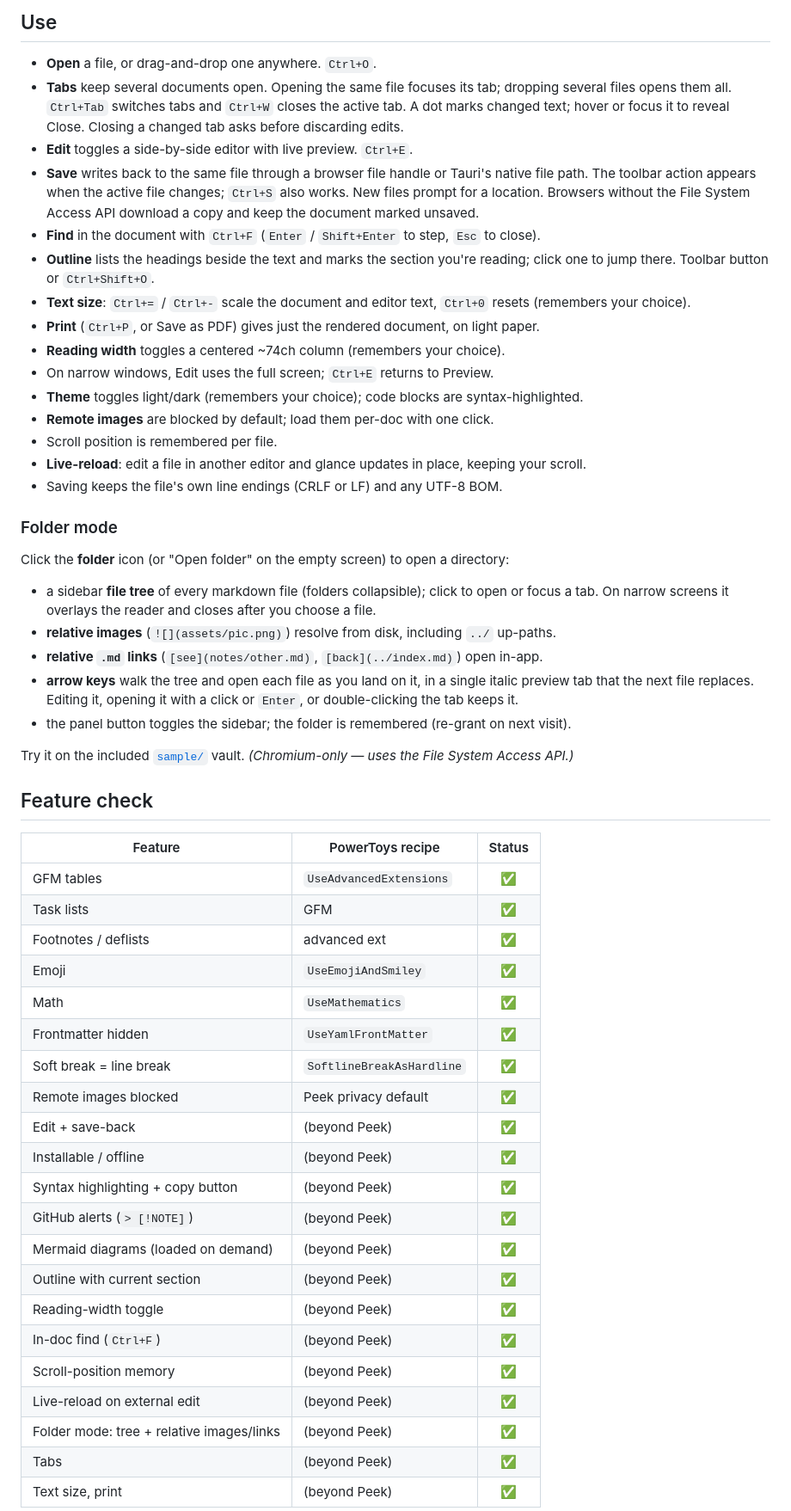
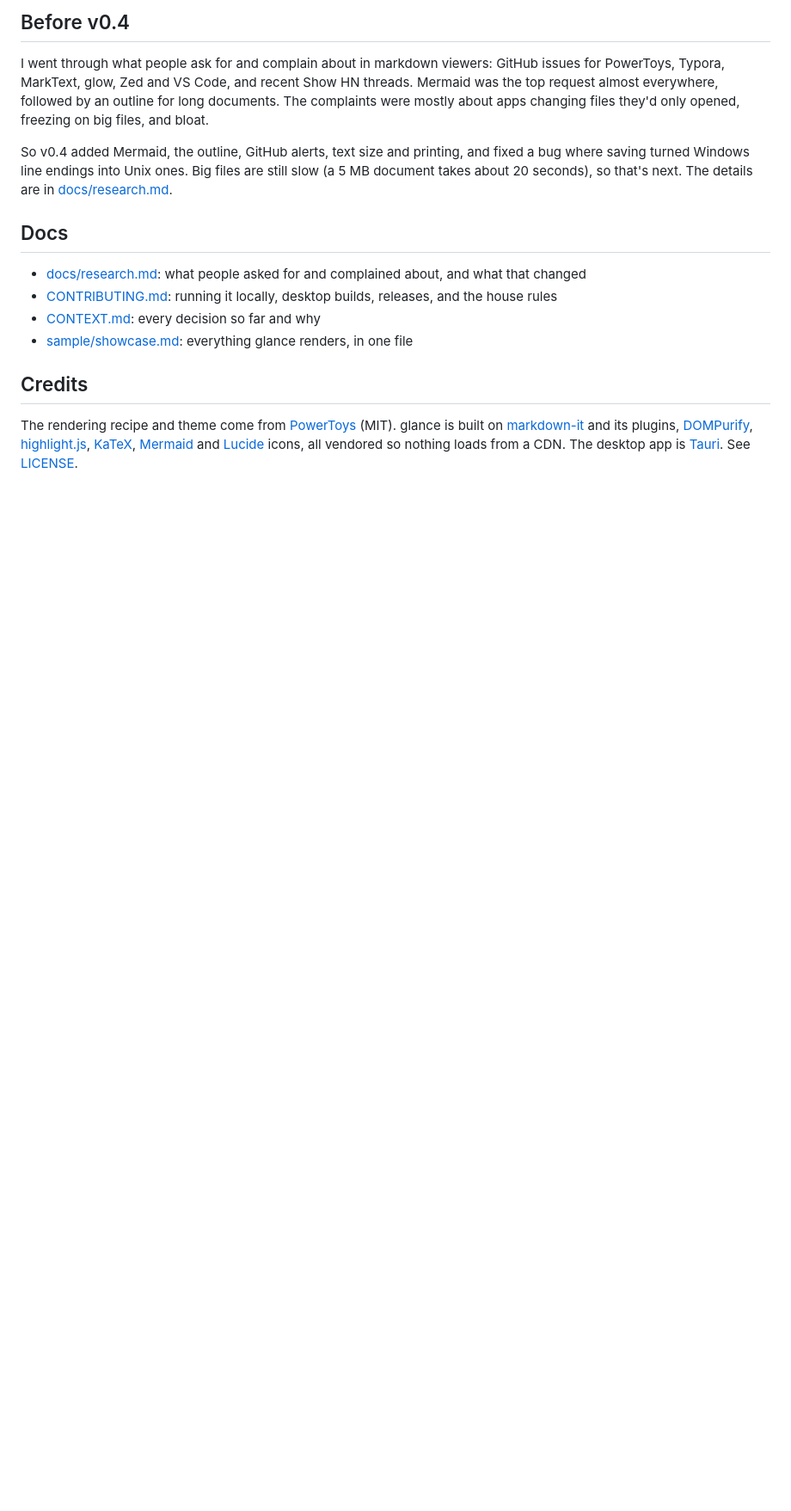
Before and after one commit to Sammy949/glance, a Markdown page: README.md, the part around one of its changes. Shown at 86% size. GitHub-like rendering; blank space fills up the shorter version.

```diff
--- a/README.md
+++ b/README.md
@@ -85,70 +61,18 @@ is forwarded by the single-instance plugin (`open-files` event).
 
-## Use
+## Before v0.4
 
-- **Open** a file, or drag-and-drop one anywhere. `Ctrl+O`.
-- **Tabs** keep several documents open. Opening the same file focuses its tab;
-  dropping several files opens them all. `Ctrl+Tab` switches tabs and `Ctrl+W`
-  closes the active tab. A dot marks changed text; hover or focus it to reveal
-  Close. Closing a changed tab asks before discarding edits.
-- **Edit** toggles a side-by-side editor with live preview. `Ctrl+E`.
-- **Save** writes back to the same file through a browser file handle or Tauri's
-  native file path. The toolbar action appears when the active file changes;
-  `Ctrl+S` also works. New files prompt for a location. Browsers without the File
-  System Access API download a copy and keep the document marked unsaved.
-- **Find** in the document with `Ctrl+F` (`Enter` / `Shift+Enter` to step, `Esc` to close).
-- **Outline** lists the headings beside the text and marks the section you're
-  reading; click one to jump there. Toolbar button or `Ctrl+Shift+O`.
-- **Text size**: `Ctrl+=` / `Ctrl+-` scale the document and editor text, `Ctrl+0`
-  resets (remembers your choice).
-- **Print** (`Ctrl+P`, or Save as PDF) gives just the rendered document, on light paper.
-- **Reading width** toggles a centered ~74ch column (remembers your choice).
-- On narrow windows, Edit uses the full screen; `Ctrl+E` returns to Preview.
-- **Theme** toggles light/dark (remembers your choice); code blocks are syntax-highlighted.
-- **Remote images** are blocked by default; load them per-doc with one click.
-- Scroll position is remembered per file.
-- **Live-reload**: edit a file in another editor and glance updates in place, keeping your scroll.
-- Saving keeps the file's own line endings (CRLF or LF) and any UTF-8 BOM.
+I went through what people ask for and complain about in markdown viewers: GitHub issues for PowerToys, Typora, MarkText, glow, Zed and VS Code, and recent Show HN threads. Mermaid was the top request almost everywhere, followed by an outline for long documents. The complaints were mostly about apps changing files they'd only opened, freezing on big files, and bloat.
 
-### Folder mode
+So v0.4 added Mermaid, the outline, GitHub alerts, text size and printing, and fixed a bug where saving turned Windows line endings into Unix ones. Big files are still slow (a 5 MB document takes about 20 seconds), so that's next. The details are in [docs/research.md](docs/research.md).
 
-Click the **folder** icon (or "Open folder" on the empty screen) to open a directory:
+## Docs
 
-- a sidebar **file tree** of every markdown file (folders collapsible); click to
-  open or focus a tab. On narrow screens it overlays the reader and closes after
-  you choose a file.
-- **relative images** (`![](assets/pic.png)`) resolve from disk, including `../` up-paths.
-- **relative `.md` links** (`[see](notes/other.md)`, `[back](../index.md)`) open in-app.
-- **arrow keys** walk the tree and open each file as you land on it, in a single
-  italic preview tab that the next file replaces. Editing it, opening it with a
-  click or `Enter`, or double-clicking the tab keeps it.
-- the panel button toggles the sidebar; the folder is remembered (re-grant on next visit).
+- [docs/research.md](docs/research.md): what people asked for and complained about, and what that changed
+- [CONTRIBUTING.md](CONTRIBUTING.md): running it locally, desktop builds, releases, and the house rules
+- [CONTEXT.md](CONTEXT.md): every decision so far and why
+- [sample/showcase.md](sample/showcase.md): everything glance renders, in one file
 
-Try it on the included [`sample/`](sample/) vault. *(Chromium-only — uses the File
-System Access API.)*
+## Credits
 
-## Feature check
+The rendering recipe and theme come from [PowerToys](https://github.com/microsoft/PowerToys) (MIT). glance is built on [markdown-it](https://github.com/markdown-it/markdown-it) and its plugins, [DOMPurify](https://github.com/cure53/DOMPurify), [highlight.js](https://github.com/highlightjs/highlight.js), [KaTeX](https://github.com/KaTeX/KaTeX), [Mermaid](https://github.com/mermaid-js/mermaid) and [Lucide](https://github.com/lucide-icons/lucide) icons, all vendored so nothing loads from a CDN. The desktop app is [Tauri](https://github.com/tauri-apps/tauri). See [LICENSE](LICENSE).
 
-| Feature | PowerToys recipe | Status |
-| --- | --- | :---: |
-| GFM tables | `UseAdvancedExtensions` | ✅ |
-| Task lists | GFM | ✅ |
-| Footnotes / deflists | advanced ext | ✅ |
-| Emoji | `UseEmojiAndSmiley` | ✅ |
-| Math | `UseMathematics` | ✅ |
-| Frontmatter hidden | `UseYamlFrontMatter` | ✅ |
-| Soft break = line break | `SoftlineBreakAsHardline` | ✅ |
-| Remote images blocked | Peek privacy default | ✅ |
-| Edit + save-back | (beyond Peek) | ✅ |
-| Installable / offline | (beyond Peek) | ✅ |
-| Syntax highlighting + copy button | (beyond Peek) | ✅ |
-| GitHub alerts (`> [!NOTE]`) | (beyond Peek) | ✅ |
-| Mermaid diagrams (loaded on demand) | (beyond Peek) | ✅ |
-| Outline with current section | (beyond Peek) | ✅ |
-| Reading-width toggle | (beyond Peek) | ✅ |
-| In-doc find (`Ctrl+F`) | (beyond Peek) | ✅ |
-| Scroll-position memory | (beyond Peek) | ✅ |
-| Live-reload on external edit | (beyond Peek) | ✅ |
-| Folder mode: tree + relative images/links | (beyond Peek) | ✅ |
-| Tabs | (beyond Peek) | ✅ |
-| Text size, print | (beyond Peek) | ✅ |
-
```
Also changed, not shown: other parts of README.md (+41 -131 lines).
